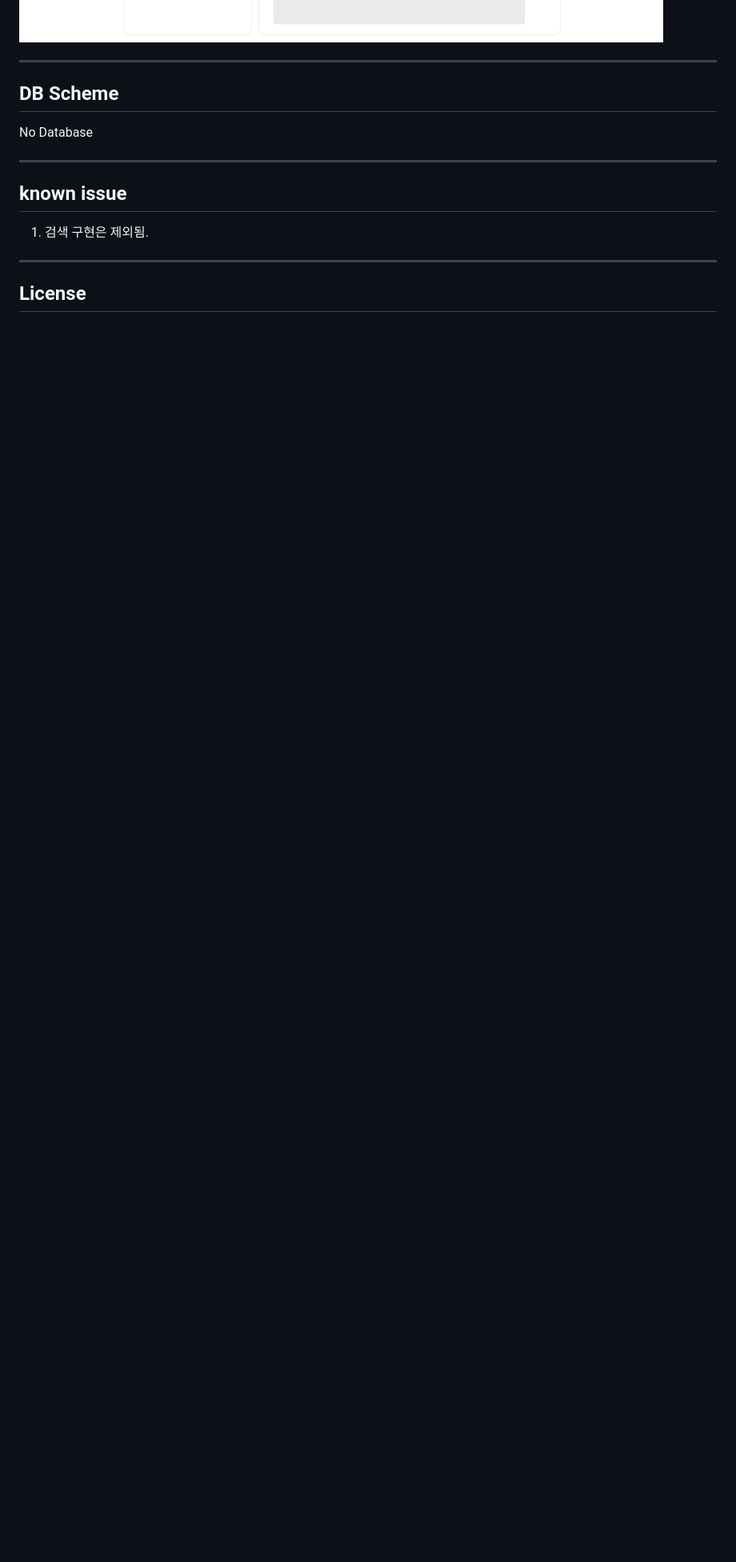
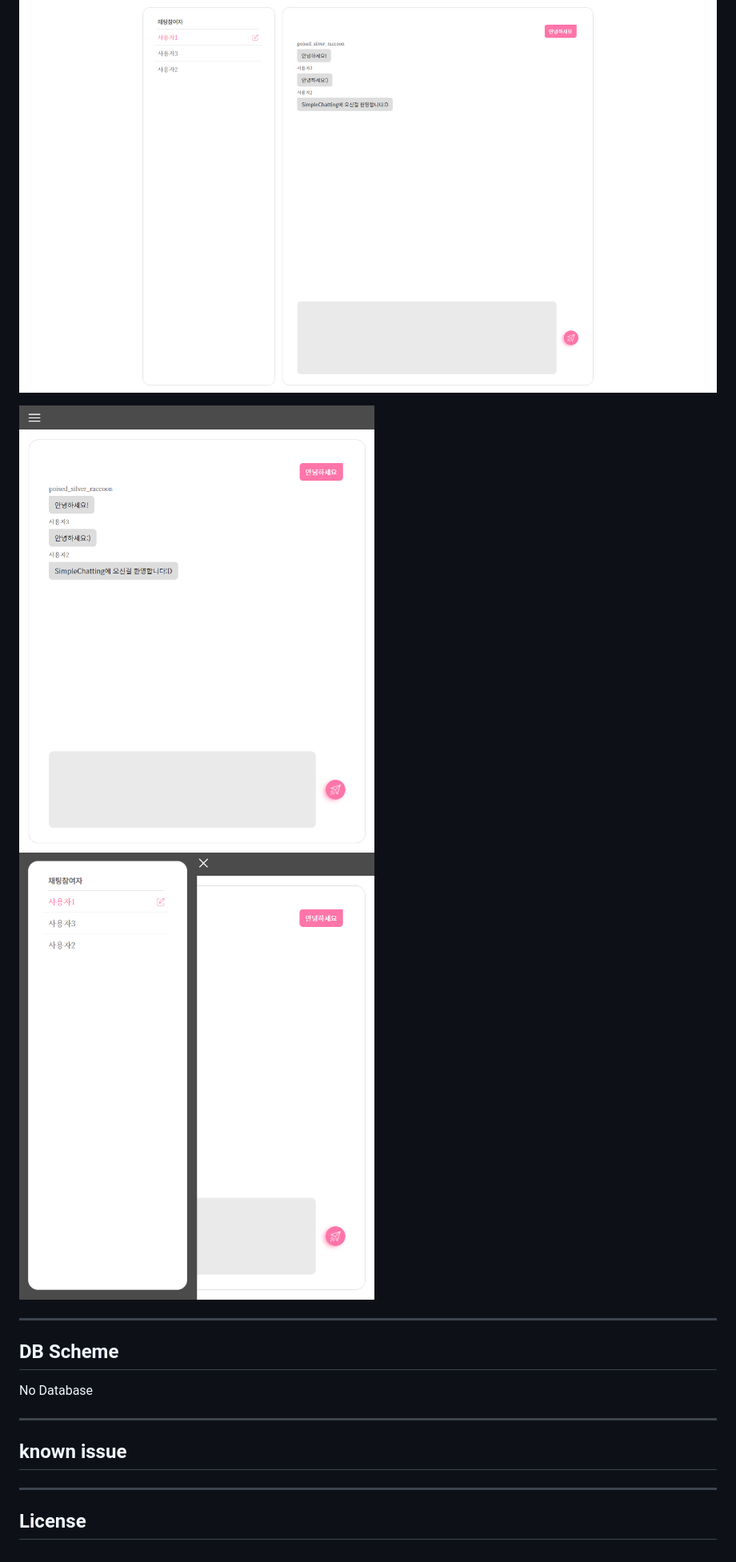
Before and after one commit to kiheyunkim/SimpleChatting, a Markdown page: README.md, the part around the change printed below. Shown: that part at 80% size. Drawn GitHub-style; pictures changed too: screenshot/src3.PNG, screenshot/src4.PNG (added), screenshot/src5.PNG (added); blank space fills up the shorter version.

```diff
--- a/README.md
+++ b/README.md
@@ -52,6 +54,12 @@ programming: [김기현](https://github.com/kiheyunkim)
 
 ![](./screenshot/src3.PNG)
 
+![](./screenshot/src4.PNG)
+
+<img src="./screenshot/src5.PNG" style="zoom:50%;" /><img src="./screenshot/src6.PNG" style="zoom:50%;" />
+
+
+
 ---
 
 ## DB Scheme
@@ -63,7 +71,7 @@ No Database
 
 ## known issue
 
-1. 검색 구현은 제외됨.
+
 
 ---
 
```
Also changed, not shown: other parts of README.md (+4 -2 lines), screenshot/src1.PNG, screenshot/src2.PNG, 1 other file.
